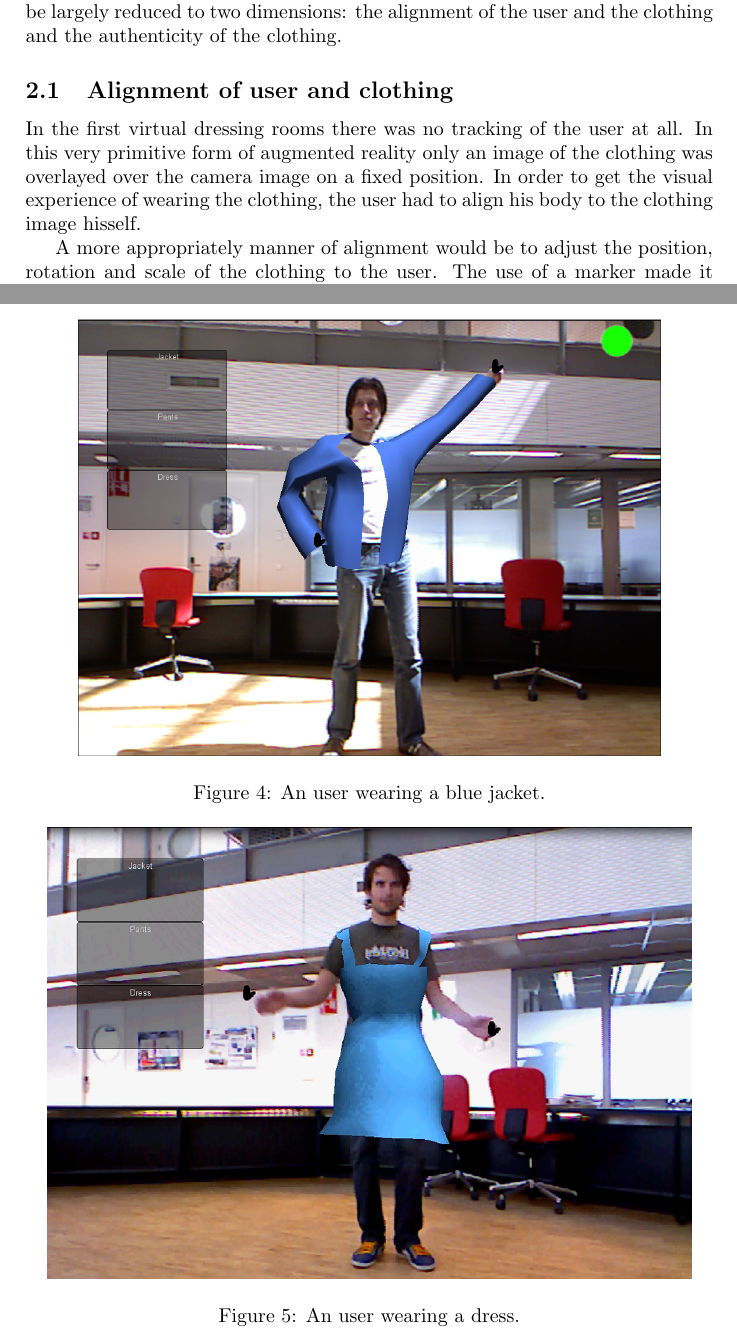
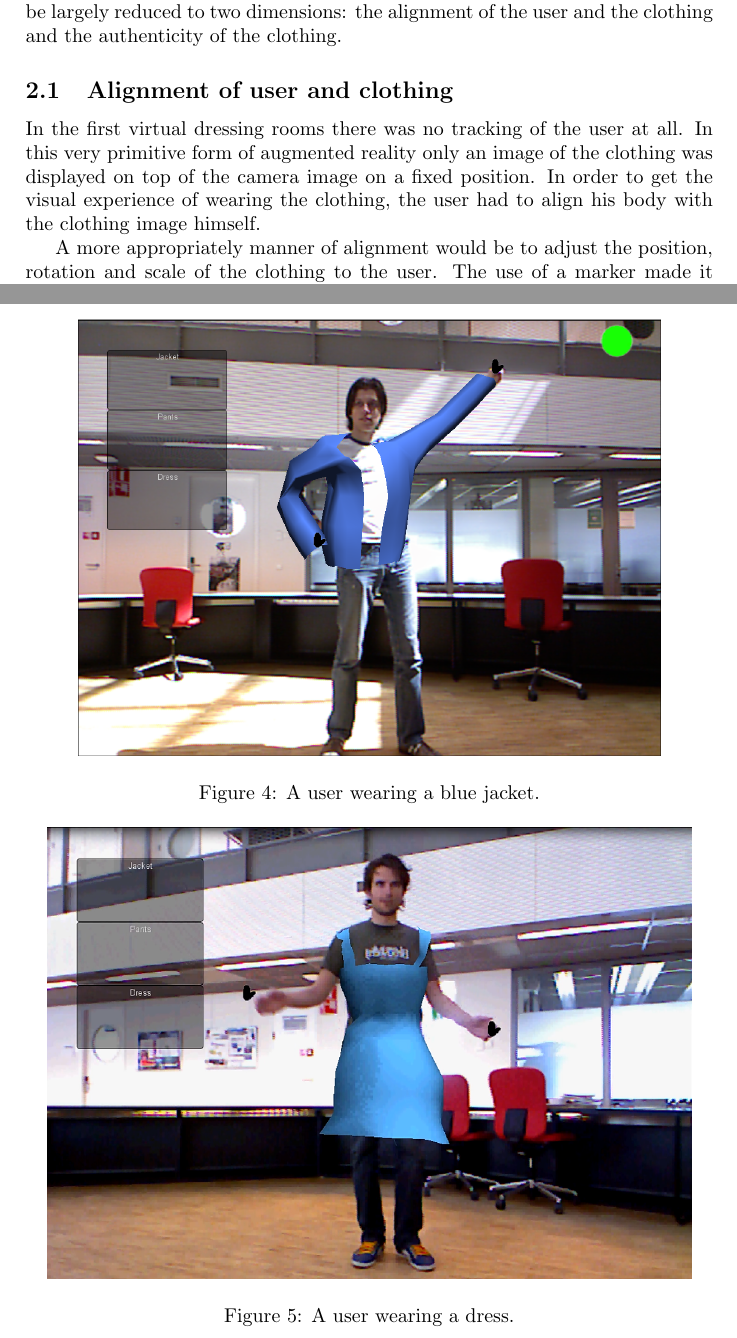
Before and after one commit to anthonyheckmann/KinectDressingRoom, a LaTeX paper (Report/KinectDressingRoom-report.tex): two parts of pages 2 and 6 of 7, joined at a grey line, cut so that both start at the same text. Compiled offline with pdfLaTeX.

Commit message:
An user -> A user

```diff
--- a/Report/KinectDressingRoom-report.tex
+++ b/Report/KinectDressingRoom-report.tex
@@ -50,7 +50,7 @@ The idea of trying on virtual clothes is not new. With the growing use of digita
 
 \subsection{Alignment of user and clothing}
 
-In the first virtual dressing rooms there was no tracking of the user at all. In this very primitive form of augmented reality only an image of the clothing was overlayed over the camera image on a fixed position. In order to get the visual experience of wearing the clothing, the user had to align his body to the clothing image hisself.
+In the first virtual dressing rooms there was no tracking of the user at all. In this very primitive form of augmented reality only an image of the clothing was displayed on top of the camera image on a fixed position. In order to get the visual experience of wearing the clothing, the user had to align his body with the clothing image himself.
 
 % Insert screenshot
 
@@ -150,14 +150,14 @@ Here a few examples of users wearing the virtual clothes.
 \begin{figure}[h!]
 \centering
 \includegraphics[scale=0.4]{GUI_jacket_morris.png}
-\caption{An user wearing a blue jacket.}
+\caption{A user wearing a blue jacket.}
 \label{fig:jacket_morris}
 \end{figure}
 
 \begin{figure}[h!]
 \centering
 \includegraphics[scale=0.4]{dress_fedde.png}
-\caption{An user wearing a dress.}
+\caption{A user wearing a dress.}
 \label{fig:dress_fedde}
 \end{figure}
 
```
Also changed, not shown: Report/KinectDressingRoom-report.tex (2 more changed lines).
